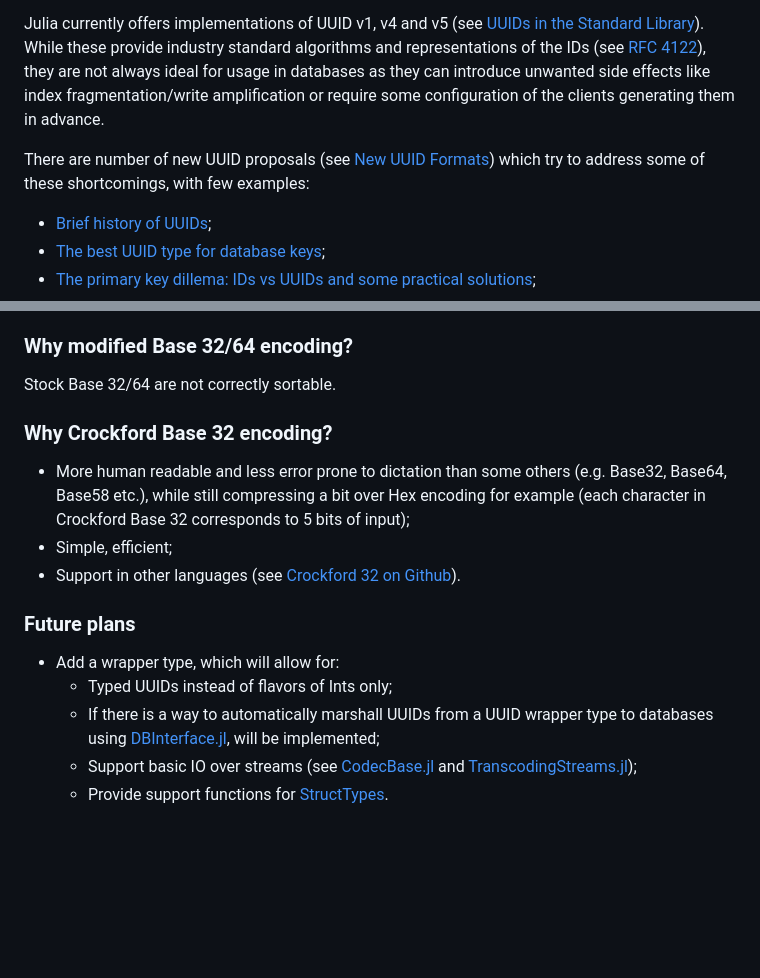
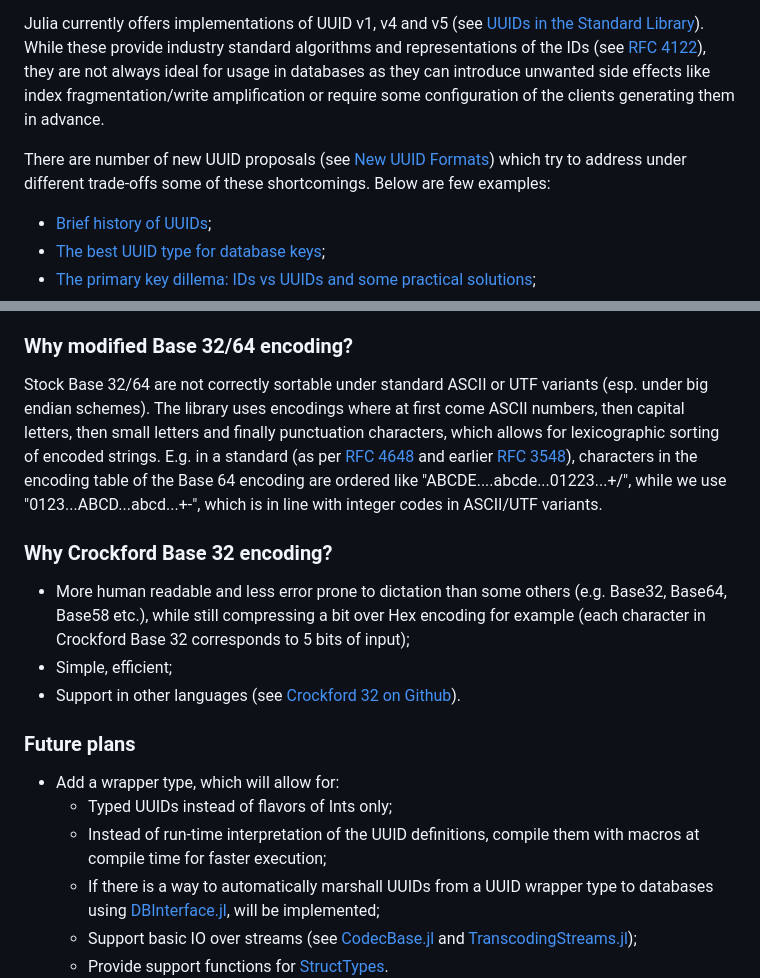
Before and after one commit to stamov/GenId.jl, a Markdown page: README.md, 2 parts joined by grey strips. Rendered like a GitHub page; blank space fills up the shorter version.

Commit message:
Amend README

```diff
--- a/README.md
+++ b/README.md
@@ -36,7 +36,7 @@ Different flavors of UUIDs have different trade-offs around performance, securit
 
 Julia currently offers implementations of UUID v1, v4 and v5 (see [UUIDs in the Standard Library](https://docs.julialang.org/en/v1/stdlib/UUIDs)). While these provide industry standard algorithms and representations of the IDs (see [RFC 4122](https://www.ietf.org/rfc/rfc4122.txt)), they are not always ideal for usage in databases as they can introduce unwanted side effects like index fragmentation/write amplification or require some configuration of the clients generating them in advance.
 
-There are number of new UUID proposals (see [New UUID Formats](https://www.ietf.org/archive/id/draft-peabody-dispatch-new-uuid-format-01.html)) which try to address some of these shortcomings, with few examples:
+There are number of new UUID proposals (see [New UUID Formats](https://www.ietf.org/archive/id/draft-peabody-dispatch-new-uuid-format-01.html)) which try to address under different trade-offs some of these shortcomings. Below are few examples:
 
 * [Brief history of UUIDs](https://segment.com/blog/a-brief-history-of-the-uuid/);
 * [The best UUID type for database keys](https://vladmihalcea.com/uuid-database-primary-key/);
@@ -249,7 +249,7 @@ A wrapper type would help distinguish between UUIDs and other integer in an appl
 
 ### Why modified Base 32/64 encoding?
 
-Stock Base 32/64 are not correctly sortable.
+Stock Base 32/64 are not correctly sortable under standard ASCII or UTF variants (esp. under big endian schemes). The library uses encodings where at first come ASCII numbers, then capital letters, then small letters and finally punctuation characters, which allows for lexicographic sorting of encoded strings. E.g. in a standard (as per [RFC 4648](https://datatracker.ietf.org/doc/html/rfc4648) and earlier [RFC 3548](https://datatracker.ietf.org/doc/html/rfc3548)), characters in the encoding table of the Base 64 encoding are ordered like "ABCDE....abcde...01223...+/", while we use "0123...ABCD...abcd...+-", which is in line with integer codes in ASCII/UTF variants.
 
 ### Why Crockford Base 32 encoding?
 
@@ -261,6 +261,7 @@ Stock Base 32/64 are not correctly sortable.
 
 * Add a wrapper type, which will allow for:
   * Typed UUIDs instead of flavors of Ints only;
+  * Instead of run-time interpretation of the UUID definitions, compile them with macros at compile time for faster execution;
   * If there is a way to automatically marshall UUIDs from a UUID wrapper type to databases using [DBInterface.jl](https://github.com/JuliaDatabases/DBInterface.jl), will be implemented;
   * Support basic IO over streams (see [CodecBase.jl](https://github.com/JuliaIO/CodecBase.jl) and [TranscodingStreams.jl](https://github.com/JuliaIO/TranscodingStreams.jl));
   * Provide support functions for [StructTypes](https://github.com/JuliaData/StructTypes.jl).
```
